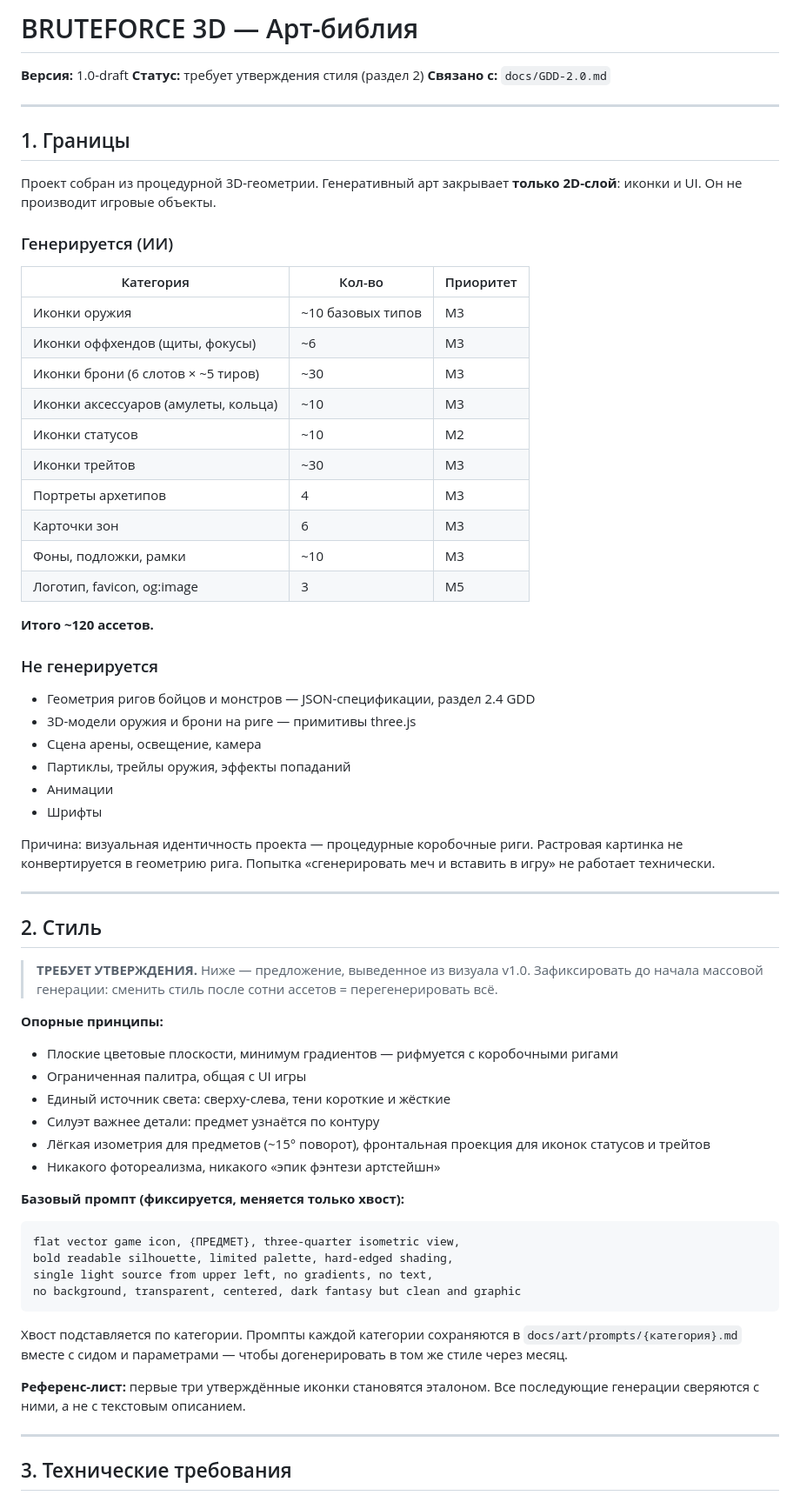
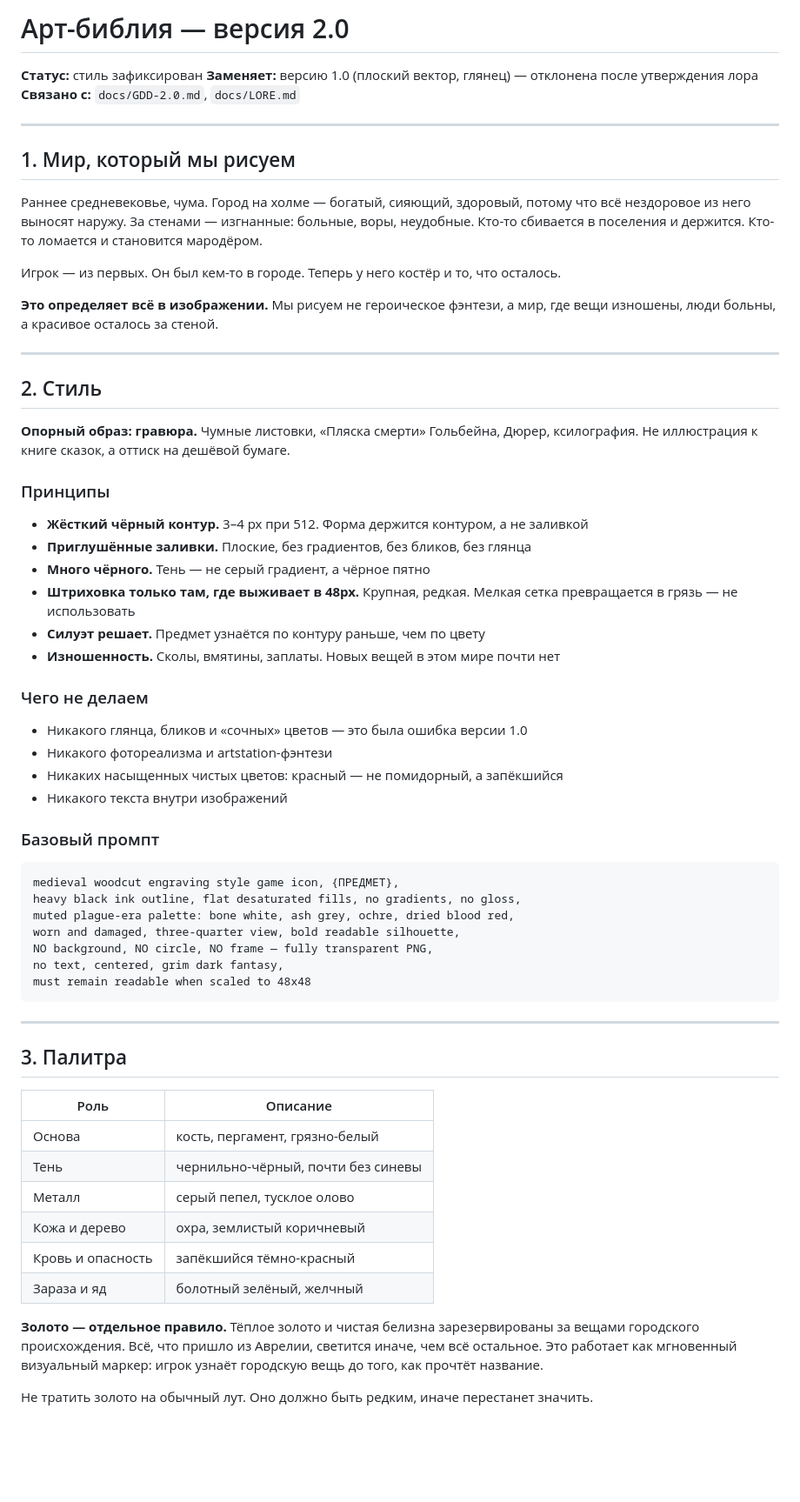
Before and after one commit to Blckburn/brute-force, a Markdown page: docs/ART-BIBLE.md, the part around one of its changes. Shown at 87% size. Drawn GitHub-style; blank space fills up the shorter version.

Commit message:
docs: lore, art bible 2.0, rename task

````diff
--- a/docs/ART-BIBLE.md
+++ b/docs/ART-BIBLE.md
@@ -1,71 +1,67 @@
-# BRUTEFORCE 3D — Арт-библия
+# Арт-библия — версия 2.0
 
-**Версия:** 1.0-draft
-**Статус:** требует утверждения стиля (раздел 2)
-**Связано с:** `docs/GDD-2.0.md`
+**Статус:** стиль зафиксирован
+**Заменяет:** версию 1.0 (плоский вектор, глянец) — отклонена после утверждения лора
+**Связано с:** `docs/GDD-2.0.md`, `docs/LORE.md`
 
 ---
 
-## 1. Границы
+## 1. Мир, который мы рисуем
 
-Проект собран из процедурной 3D-геометрии. Генеративный арт закрывает **только 2D-слой**: иконки и UI. Он не производит игровые объекты.
+Раннее средневековье, чума. Город на холме — богатый, сияющий, здоровый, потому что всё нездоровое из него выносят наружу. За стенами — изгнанные: больные, воры, неудобные. Кто-то сбивается в поселения и держится. Кто-то ломается и становится мародёром.
 
-### Генерируется (ИИ)
+Игрок — из первых. Он был кем-то в городе. Теперь у него костёр и то, что осталось.
 
-| Категория | Кол-во | Приоритет |
-|---|---|---|
-Иконки оружия | ~10 базовых типов | M3 |
-Иконки оффхендов (щиты, фокусы) | ~6 | M3 |
-Иконки брони (6 слотов × ~5 тиров) | ~30 | M3 |
-Иконки аксессуаров (амулеты, кольца) | ~10 | M3 |
-Иконки статусов | ~10 | M2 |
-Иконки трейтов | ~30 | M3 |
-Портреты архетипов | 4 | M3 |
-Карточки зон | 6 | M3 |
-Фоны, подложки, рамки | ~10 | M3 |
-Логотип, favicon, og:image | 3 | M5 |
-
-**Итого ~120 ассетов.**
-
-### Не генерируется
-
-- Геометрия ригов бойцов и монстров — JSON-спецификации, раздел 2.4 GDD
-- 3D-модели оружия и брони на риге — примитивы three.js
-- Сцена арены, освещение, камера
-- Партиклы, трейлы оружия, эффекты попаданий
-- Анимации
-- Шрифты
-
-Причина: визуальная идентичность проекта — процедурные коробочные риги. Растровая картинка не конвертируется в геометрию рига. Попытка «сгенерировать меч и вставить в игру» не работает технически.
+**Это определяет всё в изображении.** Мы рисуем не героическое фэнтези, а мир, где вещи изношены, люди больны, а красивое осталось за стеной.
 
 ---
 
 ## 2. Стиль
 
-> **ТРЕБУЕТ УТВЕРЖДЕНИЯ.** Ниже — предложение, выведенное из визуала v1.0. Зафиксировать до начала массовой генерации: сменить стиль после сотни ассетов = перегенерировать всё.
+**Опорный образ: гравюра.** Чумные листовки, «Пляска смерти» Гольбейна, Дюрер, ксилография. Не иллюстрация к книге сказок, а оттиск на дешёвой бумаге.
 
-**Опорные принципы:**
+### Принципы
 
-- Плоские цветовые плоскости, минимум градиентов — рифмуется с коробочными ригами
-- Ограниченная палитра, общая с UI игры
-- Единый источник света: сверху-слева, тени короткие и жёсткие
-- Силуэт важнее детали: предмет узнаётся по контуру
-- Лёгкая изометрия для предметов (~15° поворот), фронтальная проекция для иконок статусов и трейтов
-- Никакого фотореализма, никакого «эпик фэнтези артстейшн»
+- **Жёсткий чёрный контур.** 3–4 px при 512. Форма держится контуром, а не заливкой
+- **Приглушённые заливки.** Плоские, без градиентов, без бликов, без глянца
+- **Много чёрного.** Тень — не серый градиент, а чёрное пятно
+- **Штриховка только там, где выживает в 48px.** Крупная, редкая. Мелкая сетка превращается в грязь — не использовать
+- **Силуэт решает.** Предмет узнаётся по контуру раньше, чем по цвету
+- **Изношенность.** Сколы, вмятины, заплаты. Новых вещей в этом мире почти нет
 
-**Базовый промпт (фиксируется, меняется только хвост):**
+### Чего не делаем
+
+- Никакого глянца, бликов и «сочных» цветов — это была ошибка версии 1.0
+- Никакого фотореализма и artstation-фэнтези
+- Никаких насыщенных чистых цветов: красный — не помидорный, а запёкшийся
+- Никакого текста внутри изображений
+
+### Базовый промпт
 
 ```
-flat vector game icon, {ПРЕДМЕТ}, three-quarter isometric view,
-bold readable silhouette, limited palette, hard-edged shading,
-single light source from upper left, no gradients, no text,
-no background, transparent, centered, dark fantasy but clean and graphic
+medieval woodcut engraving style game icon, {ПРЕДМЕТ},
+heavy black ink outline, flat desaturated fills, no gradients, no gloss,
+muted plague-era palette: bone white, ash grey, ochre, dried blood red,
+worn and damaged, three-quarter view, bold readable silhouette,
+NO background, NO circle, NO frame — fully transparent PNG,
+no text, centered, grim dark fantasy,
+must remain readable when scaled to 48x48
 ```
-
-Хвост подставляется по категории. Промпты каждой категории сохраняются в `docs/art/prompts/{категория}.md` вместе с сидом и параметрами — чтобы догенерировать в том же стиле через месяц.
-
-**Референс-лист:** первые три утверждённые иконки становятся эталоном. Все последующие генерации сверяются с ними, а не с текстовым описанием.
 
 ---
 
-## 3. Технические требования
+## 3. Палитра
+
+| Роль | Описание |
+|---|---|
+Основа | кость, пергамент, грязно-белый |
+Тень | чернильно-чёрный, почти без синевы |
+Металл | серый пепел, тусклое олово |
+Кожа и дерево | охра, землистый коричневый |
+Кровь и опасность | запёкшийся тёмно-красный |
+Зараза и яд | болотный зелёный, желчный |
+
+**Золото — отдельное правило.** Тёплое золото и чистая белизна зарезервированы за вещами городского происхождения. Всё, что пришло из Аврелии, светится иначе, чем всё остальное. Это работает как мгновенный визуальный маркер: игрок узнаёт городскую вещь до того, как прочтёт название.
+
+Не тратить золото на обычный лут. Оно должно быть редким, иначе перестанет значить.
+
````
Also changed, not shown: other parts of docs/ART-BIBLE.md (+82 -43 lines), docs/LORE.md (added, +128 -0 lines), docs/task-rename-and-docs.md (added, +186 -0 lines).
